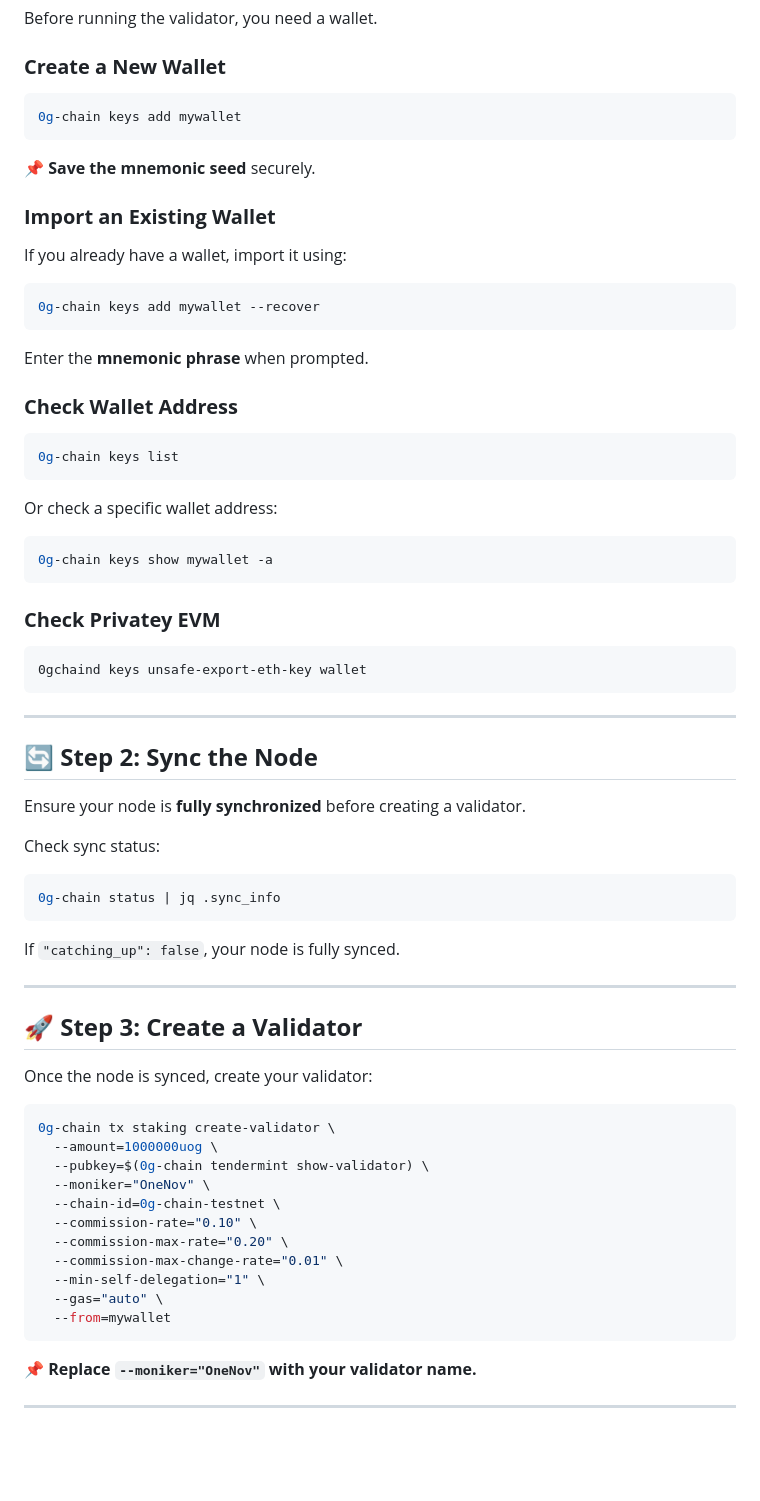
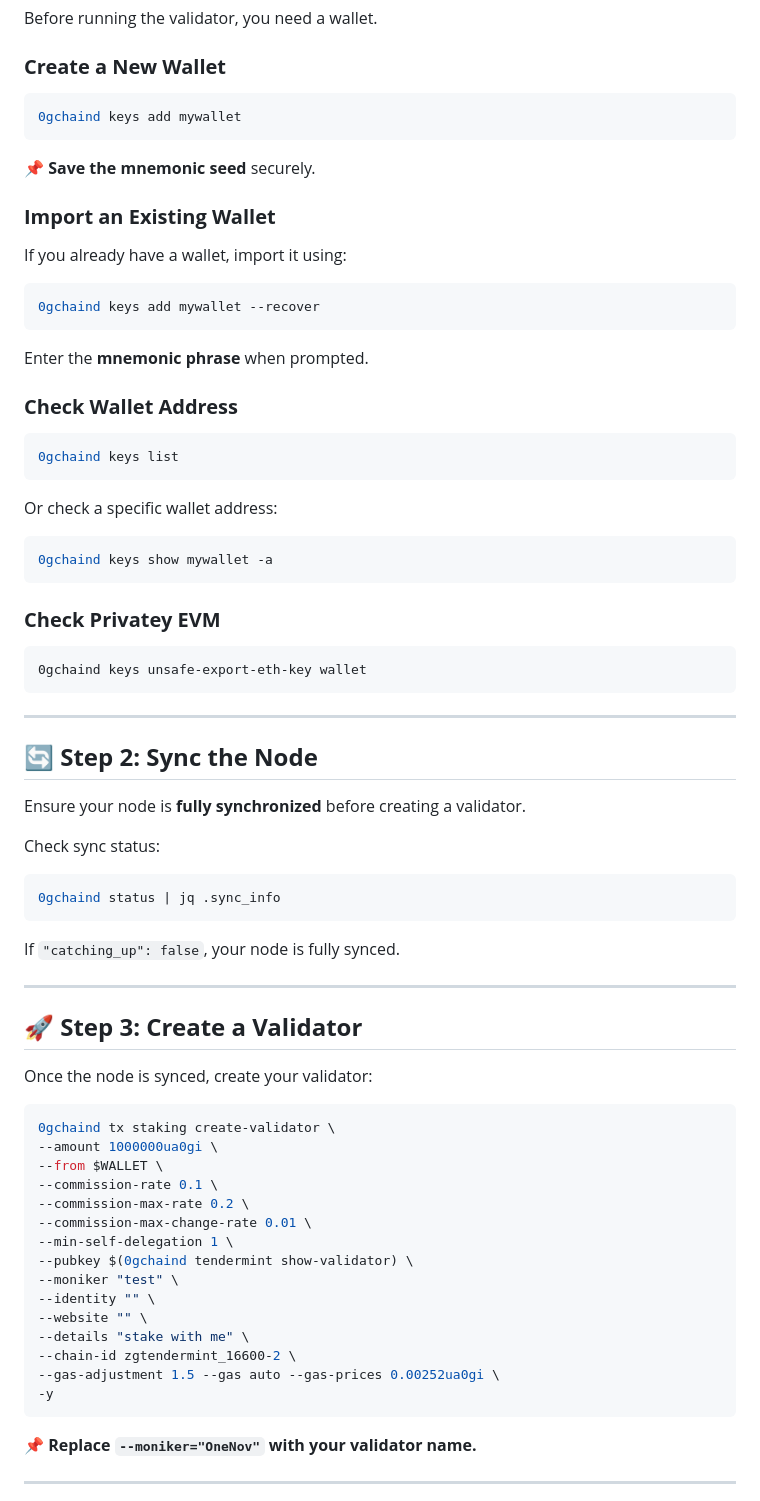
Before and after one commit to OneNov0209/testnet-ibc, a Markdown page: Ogchain/README.md, the part around the change. Rendered like a GitHub page; blank space fills up the shorter version.

````diff
--- a/Ogchain/README.md
+++ b/Ogchain/README.md
@@ -43,24 +43,24 @@ Before running the validator, you need a wallet.
 
 ### **Create a New Wallet**
 ```bash
-0g-chain keys add mywallet
+0gchaind keys add mywallet
 ```
 📌 **Save the mnemonic seed** securely.
 
 ### **Import an Existing Wallet**
 If you already have a wallet, import it using:
 ```bash
-0g-chain keys add mywallet --recover
+0gchaind keys add mywallet --recover
 ```
 Enter the **mnemonic phrase** when prompted.
 
 ### **Check Wallet Address**
 ```bash
-0g-chain keys list
+0gchaind keys list
 ```
 Or check a specific wallet address:
 ```bash
-0g-chain keys show mywallet -a
+0gchaind keys show mywallet -a
 ```
 ### **Check Privatey EVM** ##
 ```
@@ -73,7 +73,7 @@ Ensure your node is **fully synchronized** before creating a validator.
 
 Check sync status:
 ```bash
-0g-chain status | jq .sync_info
+0gchaind status | jq .sync_info
 ```
 If `"catching_up": false`, your node is fully synced.
 
@@ -82,17 +82,21 @@ If `"catching_up": false`, your node is fully synced.
 ## **🚀 Step 3: Create a Validator**
 Once the node is synced, create your validator:
 ```bash
-0g-chain tx staking create-validator \
-  --amount=1000000uog \
-  --pubkey=$(0g-chain tendermint show-validator) \
-  --moniker="OneNov" \
-  --chain-id=0g-chain-testnet \
-  --commission-rate="0.10" \
-  --commission-max-rate="0.20" \
-  --commission-max-change-rate="0.01" \
-  --min-self-delegation="1" \
-  --gas="auto" \
-  --from=mywallet
+0gchaind tx staking create-validator \
+--amount 1000000ua0gi \
+--from $WALLET \
+--commission-rate 0.1 \
+--commission-max-rate 0.2 \
+--commission-max-change-rate 0.01 \
+--min-self-delegation 1 \
+--pubkey $(0gchaind tendermint show-validator) \
+--moniker "test" \
+--identity "" \
+--website "" \
+--details "stake with me" \
+--chain-id zgtendermint_16600-2 \
+--gas-adjustment 1.5 --gas auto --gas-prices 0.00252ua0gi \
+-y
 ```
 📌 **Replace `--moniker="OneNov"` with your validator name.**
 
````
